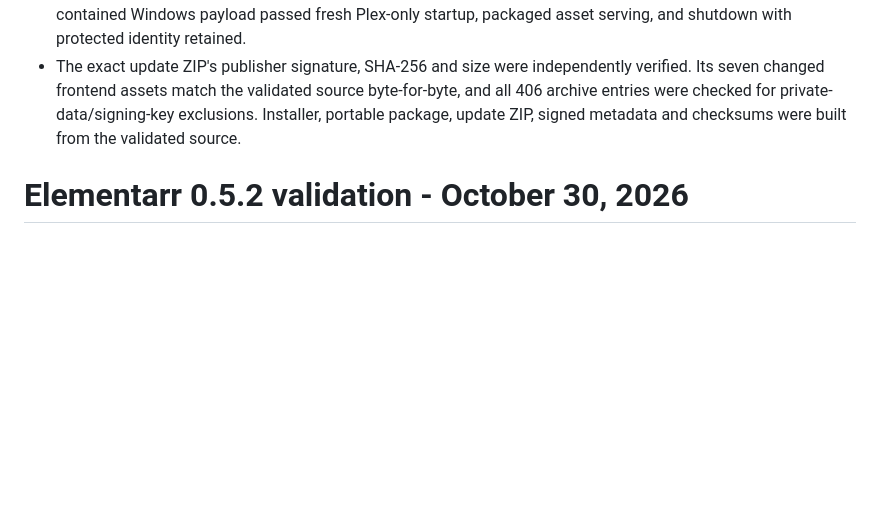
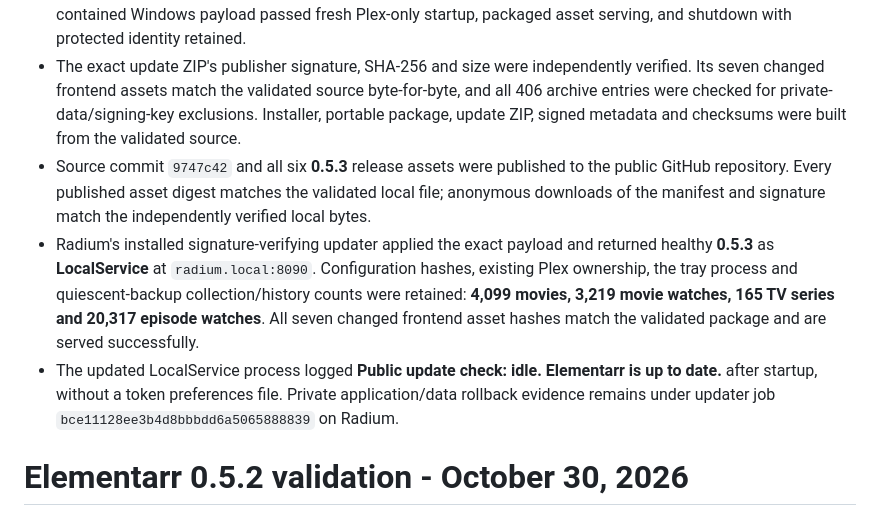
Before and after one commit to briancwelch/Elementarr, a Markdown page: docs/VALIDATION.md, the part around the change. Drawn GitHub-style; blank space fills up the shorter version.

Commit message:
Record verified 0.5.3 release and Radium update

```diff
--- a/docs/VALIDATION.md
+++ b/docs/VALIDATION.md
@@ -5,6 +5,9 @@
 - Headless Edge checks passed against isolated upstream fixtures: green/red genre chips, international selections, keyboard removal, reset behavior, live vote counts and submitted vote thresholds, desktop/narrow layouts without horizontal overflow. Card panels were reviewed in grid/list views and at the smallest poster size; Private LAN/version backgrounds are darker and logout backgrounds remain transparent. Fixture artwork was substituted for these browser checks.
 - The source-bound Carbon Docker gate passed for **0.5.3**, with a healthy localhost-only container. The self-contained Windows payload passed fresh Plex-only startup, packaged asset serving, and shutdown with protected identity retained.
 - The exact update ZIP's publisher signature, SHA-256 and size were independently verified. Its seven changed frontend assets match the validated source byte-for-byte, and all 406 archive entries were checked for private-data/signing-key exclusions. Installer, portable package, update ZIP, signed metadata and checksums were built from the validated source.
+- Source commit `9747c42` and all six **0.5.3** release assets were published to the public GitHub repository. Every published asset digest matches the validated local file; anonymous downloads of the manifest and signature match the independently verified local bytes.
+- Radium's installed signature-verifying updater applied the exact payload and returned healthy **0.5.3** as **LocalService** at `radium.local:8090`. Configuration hashes, existing Plex ownership, the tray process and quiescent-backup collection/history counts were retained: **4,099 movies, 3,219 movie watches, 165 TV series and 20,317 episode watches**. All seven changed frontend asset hashes match the validated package and are served successfully.
+- The updated LocalService process logged **Public update check: idle. Elementarr is up to date.** after startup, without a token preferences file. Private application/data rollback evidence remains under updater job `bce11128ee3b4d8bbbdd6a5065888839` on Radium.
 
 # Elementarr 0.5.2 validation - October 30, 2026
 
```
